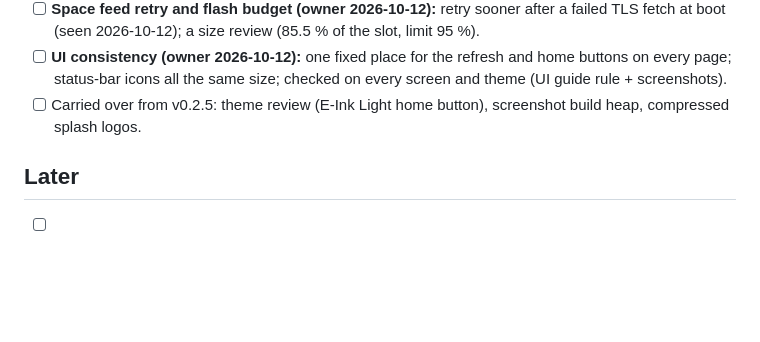
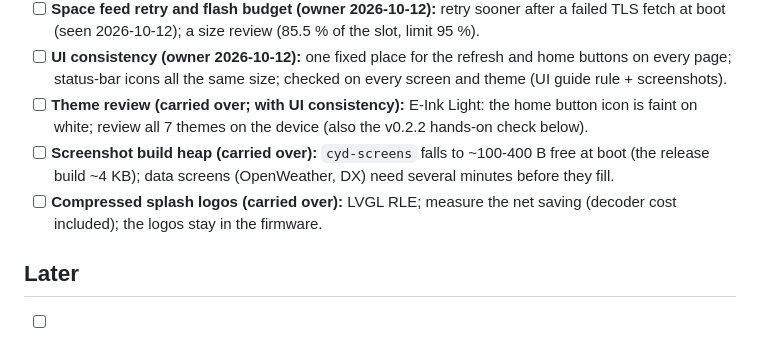
Before and after one commit to bmp/QRPickle, a Markdown page: docs/TASKS.md, the part around one of its changes. Rendered like a GitHub page; blank space fills up the shorter version.

```diff
--- a/docs/TASKS.md
+++ b/docs/TASKS.md
@@ -76,7 +73,9 @@ Order: data source -> rating model -> bands -> band-conditions screen -> privacy
 - [ ] **Improv Serial in the firmware (owner 2026-10-12):** answer the web installer, so it can set up WiFi right after flashing, show the installed version and offer "update". Check the flash cost.
 - [ ] **Space feed retry and flash budget (owner 2026-10-12):** retry sooner after a failed TLS fetch at boot (seen 2026-10-12); a size review (85.5 % of the slot, limit 95 %).
 - [ ] **UI consistency (owner 2026-10-12):** one fixed place for the refresh and home buttons on every page; status-bar icons all the same size; checked on every screen and theme (UI guide rule + screenshots).
-- [ ] Carried over from v0.2.5: theme review (E-Ink Light home button), screenshot build heap, compressed splash logos.
+- [ ] **Theme review (carried over; with UI consistency):** E-Ink Light: the home button icon is faint on white; review all 7 themes on the device (also the v0.2.2 hands-on check below).
+- [ ] **Screenshot build heap (carried over):** `cyd-screens` falls to ~100-400 B free at boot (the release build ~4 KB); data screens (OpenWeather, DX) need several minutes before they fill.
+- [ ] **Compressed splash logos (carried over):** LVGL RLE; measure the net saving (decoder cost included); the logos stay in the firmware.
 
 ## Later
 - [ ] **TLS errors as numeric codes** (moved here by the owner 2026-10-12: the framework's `ssl_client.cpp` also uses the error-text table, so the saving needs a framework patch; re-evaluate with the port) (~15 KB flash): log mbedTLS's standard negative hex codes instead of `mbedtls_strerror`'s text table, keep text for the few common ones (`-0x7F00` out of memory, `-0x2700` certificate verification failed, timeouts, connection closed) and document them in `docs/DEBUGGING.md`.
```
Also changed, not shown: other parts of docs/TASKS.md (+5 -8 lines).
